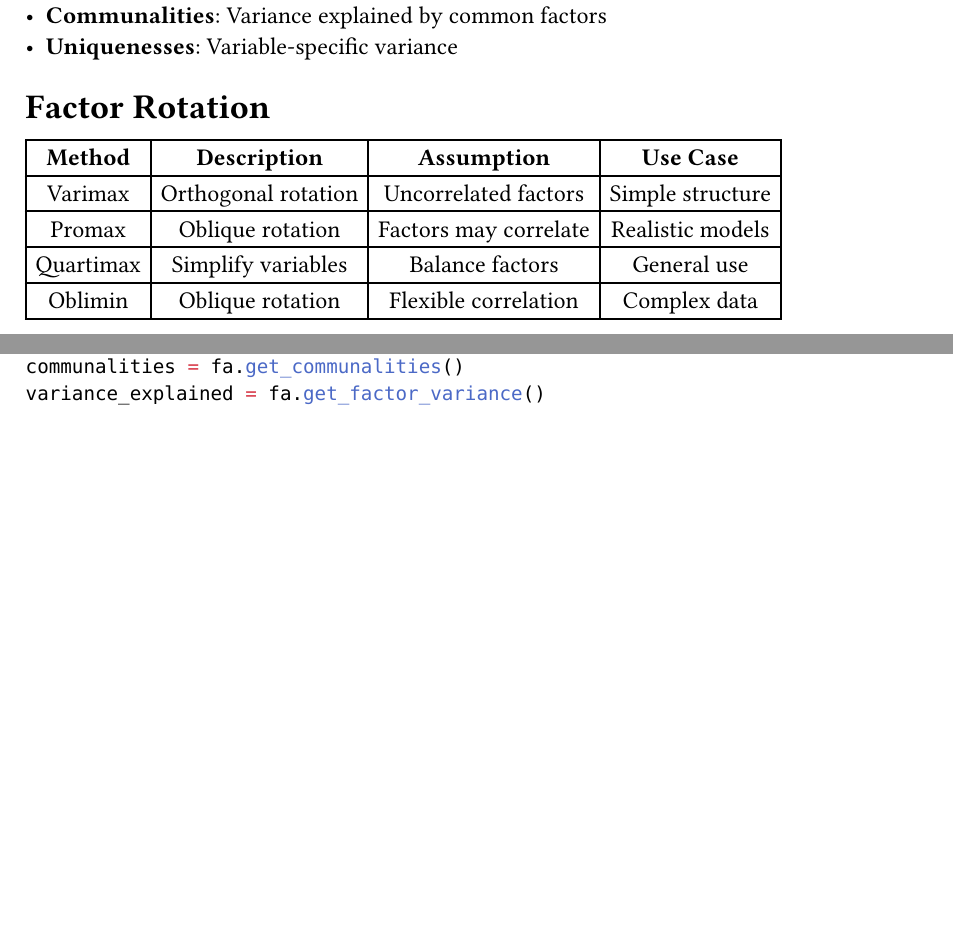
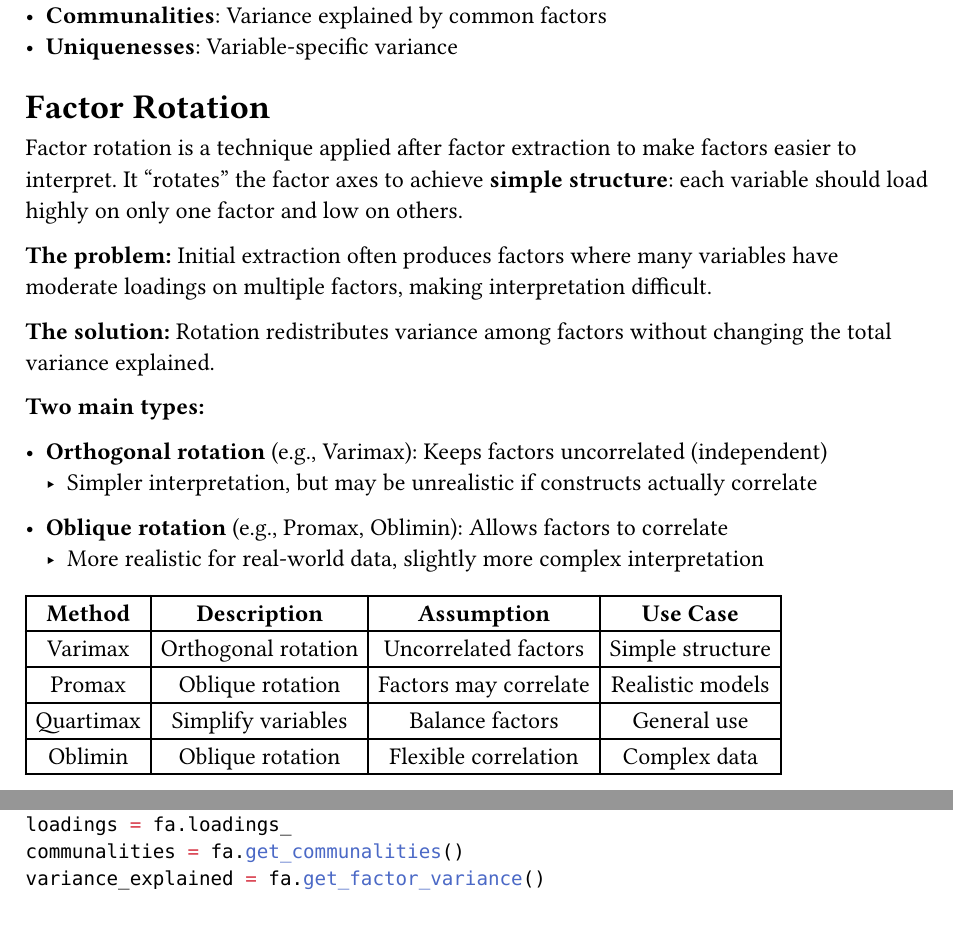
Before and after one commit to rencastillo/tec-ma2003b-lessons, a Typst document (4_Factor_Analysis/presentation/fa_presentation.typ): two parts of pages 4 and 6 of 7 before the commit and two parts of pages 4 and 6 of 8 after it, joined at a grey line, cut so that both start at the same text, the shorter picture padded with empty space. Compiled offline with Typst 0.15.

Commit message:
Explains factor rotation
Adds an explanation of factor rotation to the presentation.

It covers the problem of interpreting initial factor extraction results, the solution that rotation provides, and the two main types of rotation: orthogonal and oblique.

```diff
--- a/4_Factor_Analysis/presentation/fa_presentation.typ
+++ b/4_Factor_Analysis/presentation/fa_presentation.typ
@@ -142,6 +142,20 @@ print(f"Uniquenesses: {uniqueness}")
 - *Uniquenesses*: Variable-specific variance
 
 == Factor Rotation
+
+Factor rotation is a technique applied after factor extraction to make factors easier to interpret. It "rotates" the factor axes to achieve *simple structure*: each variable should load highly on only one factor and low on others.
+
+*The problem:* Initial extraction often produces factors where many variables have moderate loadings on multiple factors, making interpretation difficult.
+
+*The solution:* Rotation redistributes variance among factors without changing the total variance explained.
+
+*Two main types:*
+
+- *Orthogonal rotation* (e.g., Varimax): Keeps factors uncorrelated (independent)
+  - Simpler interpretation, but may be unrealistic if constructs actually correlate
+
+- *Oblique rotation* (e.g., Promax, Oblimin): Allows factors to correlate
+  - More realistic for real-world data, slightly more complex interpretation
 
 #table(
   columns: 4,
```
